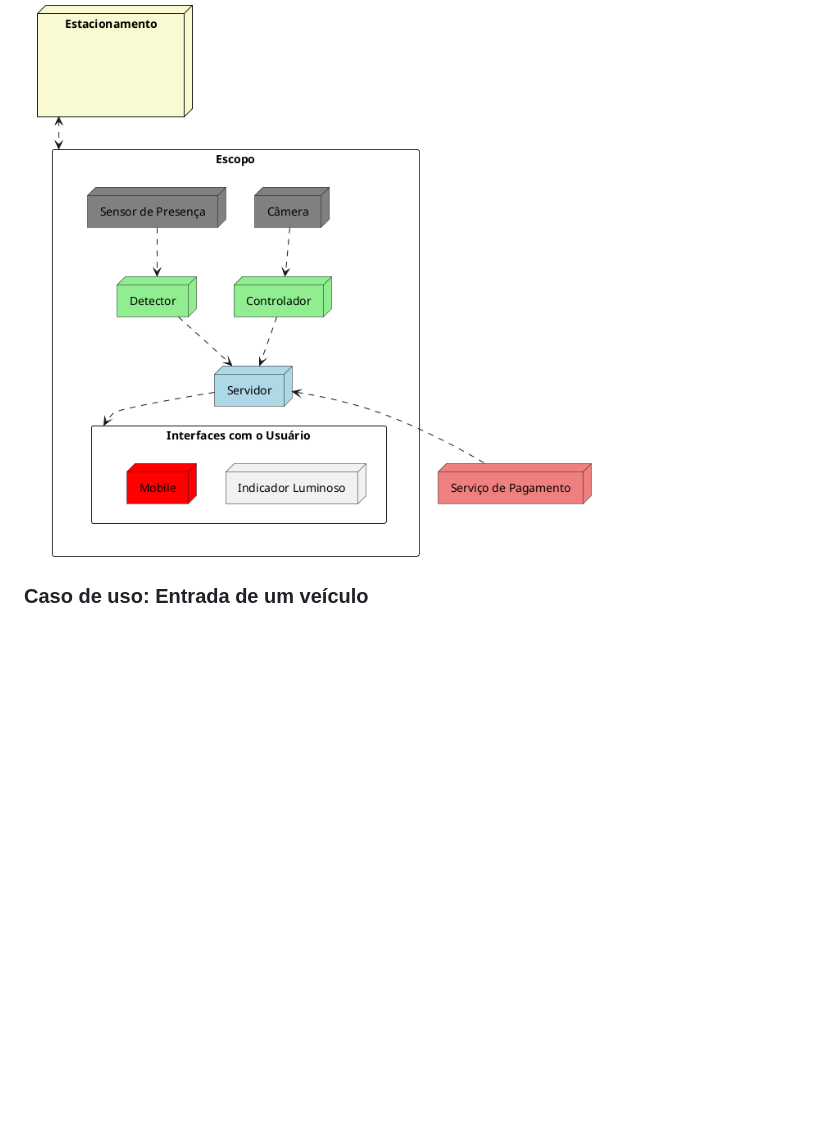
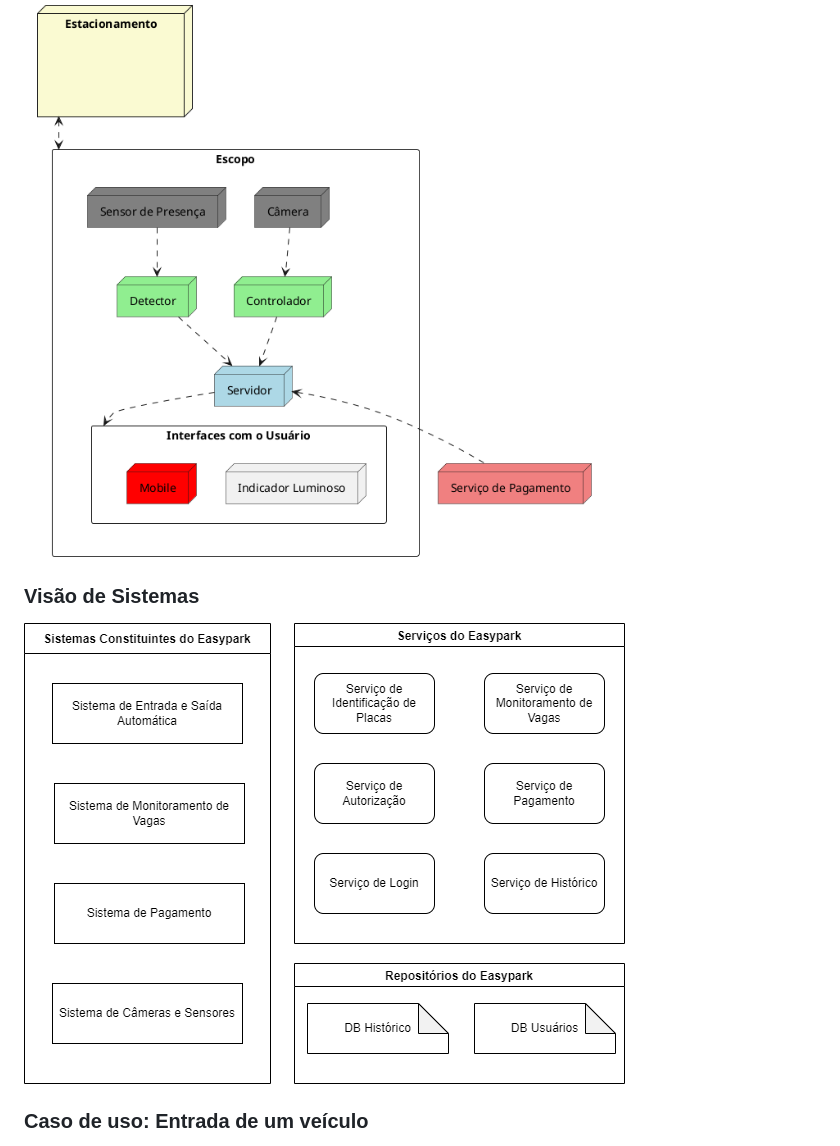
Before and after one commit to nogueiralegacy/easypark, a Markdown page: README.md, the part around the change. Drawn GitHub-style; pictures changed too: imagens/Visão de Sistemas.drawio.png (added); blank space fills up the shorter version.

Commit message:
visão de sistemas

```diff
--- a/README.md
+++ b/README.md
@@ -18,6 +18,9 @@ Inclui:
 ### Modelo conceitual
 ![escopo-conceitual](imagens/escopo-conceitual.png)
 
+### Visão de Sistemas
+![Visão de Sistemas](imagens/Visão%20de%20Sistemas.drawio.png)
+
 ### Caso de uso: Entrada de um veículo
 O cliente Paulo está prestes a entrar no estacionamento da loja INF. Paulo para o carro ao lado da cancela eletrônica que realiza uma série de operações antes de liberar a entrada de Paulo e seu veículo. Essas operações incluem capturar a placa do veículo de Paulo, por meio de uma câmera, registrar o valor da placa, o horário de entrada e o número de série do ticket, em uma base centralizada do estacionamento, imprimir o ticket, e, posteriormente, abrir a cancela (liberar a entrada).
 
```
